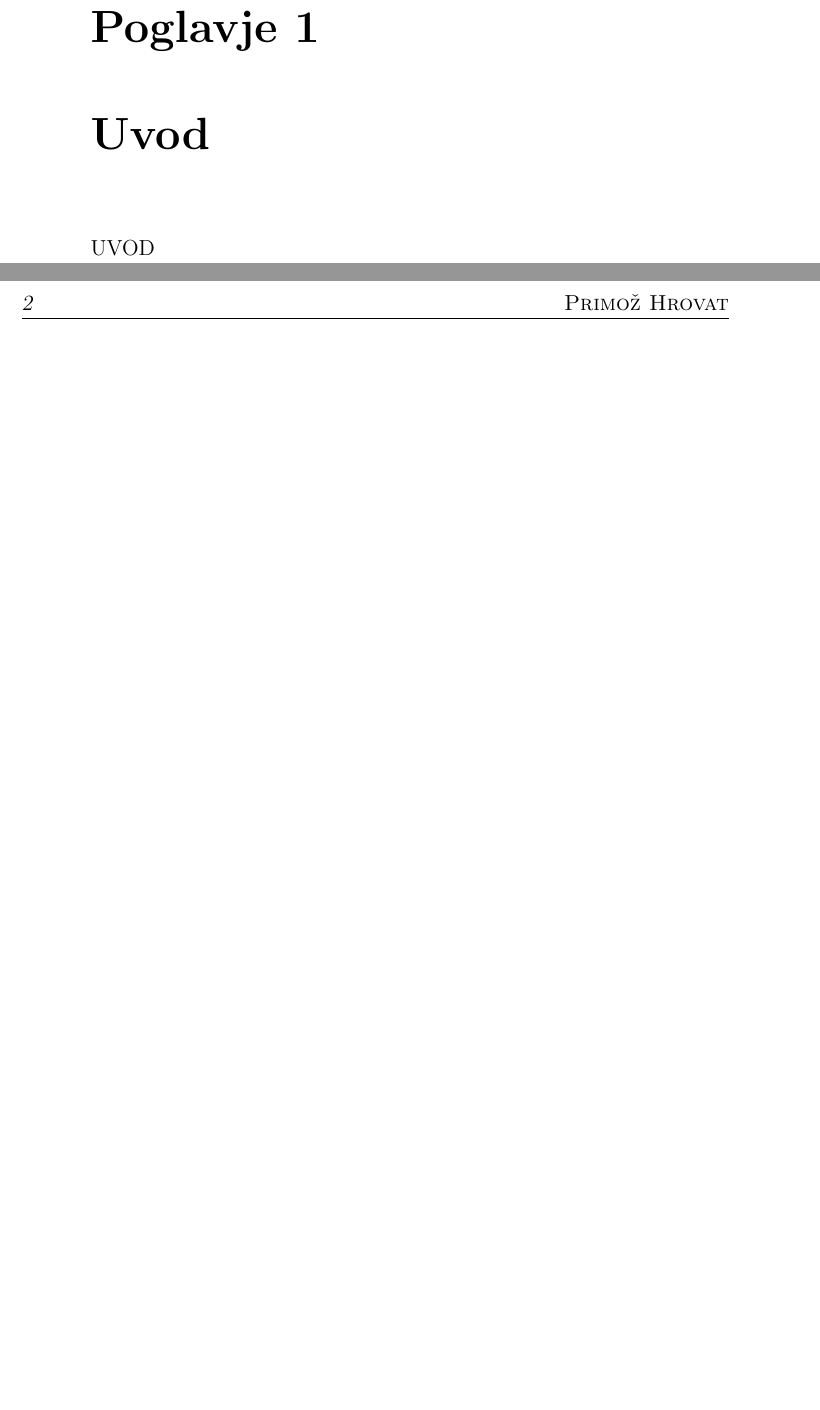
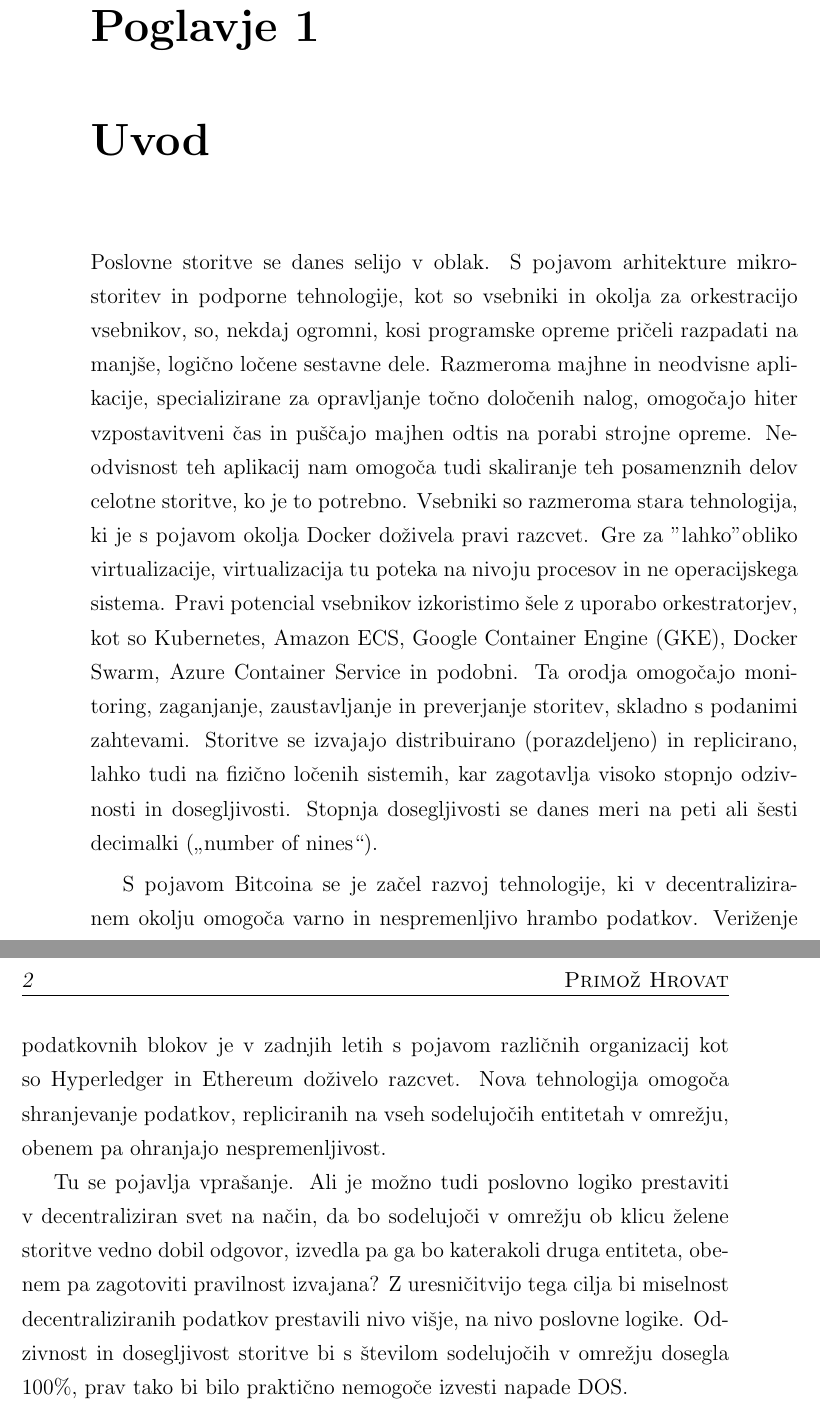
Before and after one commit to primozH/diploma, a LaTeX book (vzorec_dip_Seminar.tex): two parts of pages 17 and 18 of 29, joined at a grey line, cut so that both start at the same text, the shorter picture padded with empty space. Compiled offline with pdfLaTeX.

Commit message:
dodan osnutek uvoda

```diff
--- a/vzorec_dip_Seminar.tex
+++ b/vzorec_dip_Seminar.tex
@@ -49,8 +49,8 @@
 %%%%%%%%%%%%%%%%%%%%%%%%%%%%%%%%%%%%%%%%
 %	DIPLOMA INFO
 %%%%%%%%%%%%%%%%%%%%%%%%%%%%%%%%%%%%%%%%
-\newcommand{\ttitle}{Distribuirane storitve v decentraliziranem svetu}
-\newcommand{\ttitleEn}{Distributed...}
+\newcommand{\ttitle}{Mikrostoritve v decentraliziranem okolju}
+\newcommand{\ttitleEn}{Microservices in decentralized environment}
 \newcommand{\tsubject}{\ttitle}
 \newcommand{\tsubjectEn}{\ttitleEn}
 \newcommand{\tauthor}{Primož Hrovat}
@@ -359,14 +359,28 @@ TODO
 \pagestyle{fancy}
 
 \chapter{Uvod}
-UVOD
+Poslovne storitve se danes selijo v oblak.
+S pojavom arhitekture mikrostoritev in podporne tehnologije, kot so vsebniki in okolja za orkestracijo vsebnikov, so, nekdaj ogromni, kosi programske opreme pričeli razpadati na manjše, logično ločene sestavne dele.
+Razmeroma majhne in neodvisne aplikacije, specializirane za opravljanje točno določenih nalog, omogočajo hiter vzpostavitveni čas in puščajo majhen odtis na porabi strojne opreme.
+Neodvisnost teh aplikacij nam omogoča tudi skaliranje teh posamenznih delov celotne storitve, ko je to potrebno.
+Vsebniki so razmeroma stara tehnologija, ki je s pojavom okolja Docker doživela pravi razcvet.
+Gre za "lahko" obliko virtualizacije, virtualizacija tu poteka na nivoju procesov in ne operacijskega sistema.
+Pravi potencial vsebnikov izkoristimo šele z uporabo orkestratorjev, kot so Kubernetes, Amazon ECS, Google Container Engine (GKE), Docker Swarm, Azure Container Service in podobni.
+Ta orodja omogočajo monitoring, zaganjanje, zaustavljanje in preverjanje storitev, skladno s podanimi zahtevami.
+Storitve se izvajajo distribuirano (porazdeljeno) in replicirano, lahko tudi na fizično ločenih sistemih, kar zagotavlja visoko stopnjo odzivnosti in dosegljivosti. Stopnja dosegljivosti se danes meri na peti ali šesti decimalki (\sn{number of nines}).
 
-\chapter{Distribuirano izvajanje storitev}
-\label{ch0}
+S pojavom Bitcoina se je začel razvoj tehnologije, ki v decentraliziranem okolju omogoča varno in nespremenljivo hrambo podatkov.
+Veriženje podatkovnih blokov je v zadnjih letih s pojavom različnih organizacij kot so Hyperledger in Ethereum doživelo razcvet.
+Nova tehnologija omogoča shranjevanje podatkov, repliciranih na vseh sodelujočih entitetah v omrežju, obenem pa ohranjajo nespremenljivost.
+
+Tu se pojavlja vprašanje.
+Ali je možno tudi poslovno logiko prestaviti v decentraliziran svet na način, da bo sodelujoči v omrežju ob klicu želene storitve vedno dobil odgovor, izvedla pa ga bo katerakoli druga entiteta, obenem pa zagotoviti pravilnost izvajana?
+Z uresničitvijo tega cilja bi miselnost decentraliziranih podatkov prestavili nivo višje, na nivo poslovne logike.
+Odzivnost in dosegljivost storitve bi s številom sodelujočih v omrežju dosegla 100\%, prav tako bi bilo praktično nemogoče izvesti napade DOS.
 
 
-
-\section{Arhitektura mikrostoritev}
+\chapter{Arhitekturni koncepti mikrostoritev}
+\label{ch1}
 
 Razvoj monolitov je enostaven in danes dobro podprt v vseh danes prisotnih razvojnih okoljih.
 Prenos in namestitev teh storitev na strežniške sisteme je enostaven, rešitev v obliki izvršljivih datotek ali s kopiranjem direktorijske strukture prenesemo v produkcijsko izvajalno okolje.
```
Also changed, not shown: literatura.bib (+6 -0 lines), vzorec_dip_Seminar.pdf, vzorec_dip_Seminar.tex (29 more changed lines).
